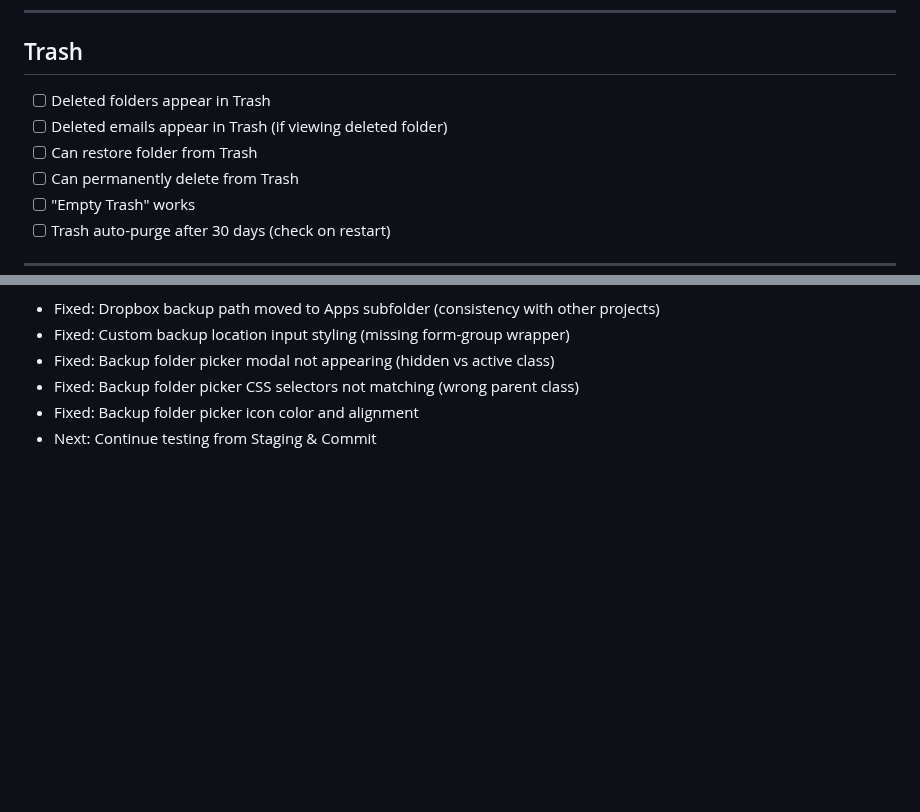
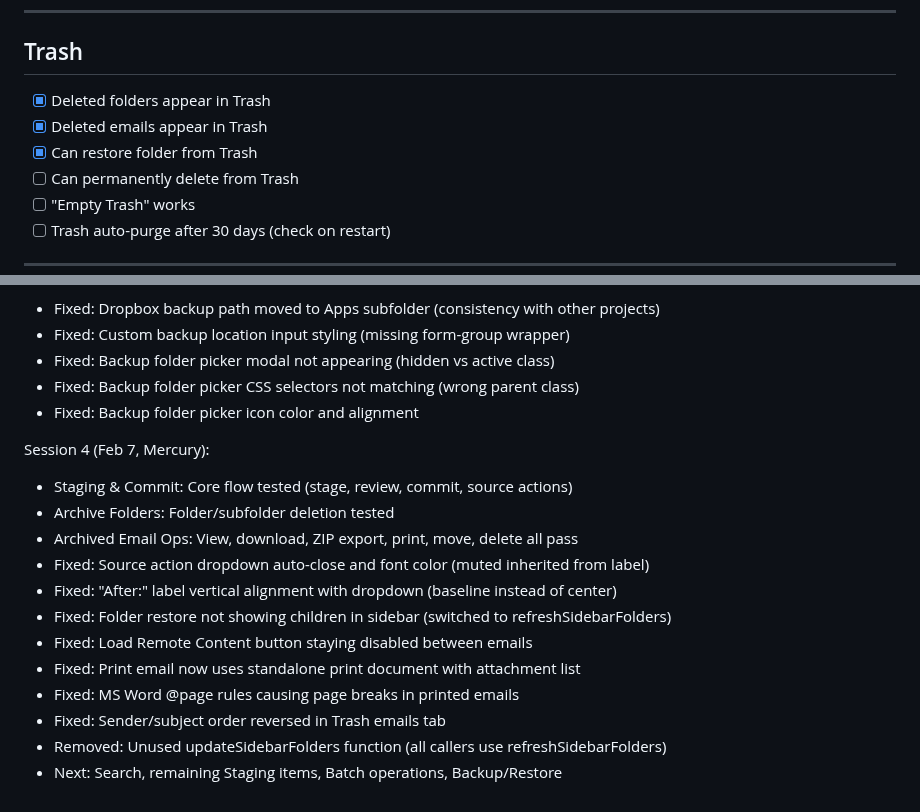
Before and after one commit to rsembera/mailrepo, a Markdown page: docs/TESTING_CHECKLIST.md, 2 parts joined by grey strips. Drawn GitHub-style; blank space fills up the shorter version.

Commit message:
Update testing checklist: Session 4 progress
Staging & Commit core flow, Archive Folders deletion, Archived Email
Operations (view/download/ZIP/print/move/delete) all pass.

```diff
--- a/docs/TESTING_CHECKLIST.md
+++ b/docs/TESTING_CHECKLIST.md
@@ -157,9 +157,9 @@ Pre-release manual testing checklist. Run through before any public release.
 
 ## Trash
 
-- [ ] Deleted folders appear in Trash
-- [ ] Deleted emails appear in Trash (if viewing deleted folder)
-- [ ] Can restore folder from Trash
+- [x] Deleted folders appear in Trash
+- [x] Deleted emails appear in Trash
+- [x] Can restore folder from Trash
 - [ ] Can permanently delete from Trash
 - [ ] "Empty Trash" works
 - [ ] Trash auto-purge after 30 days (check on restart)
@@ -251,4 +251,17 @@ Session 3 (Feb 7, Mercury):
 - Fixed: Backup folder picker modal not appearing (hidden vs active class)
 - Fixed: Backup folder picker CSS selectors not matching (wrong parent class)
 - Fixed: Backup folder picker icon color and alignment
-- Next: Continue testing from Staging & Commit
+
+Session 4 (Feb 7, Mercury):
+- Staging & Commit: Core flow tested (stage, review, commit, source actions)
+- Archive Folders: Folder/subfolder deletion tested
+- Archived Email Ops: View, download, ZIP export, print, move, delete all pass
+- Fixed: Source action dropdown auto-close and font color (muted inherited from label)
+- Fixed: "After:" label vertical alignment with dropdown (baseline instead of center)
+- Fixed: Folder restore not showing children in sidebar (switched to refreshSidebarFolders)
+- Fixed: Load Remote Content button staying disabled between emails
+- Fixed: Print email now uses standalone print document with attachment list
+- Fixed: MS Word @page rules causing page breaks in printed emails
+- Fixed: Sender/subject order reversed in Trash emails tab
+- Removed: Unused updateSidebarFolders function (all callers use refreshSidebarFolders)
+- Next: Search, remaining Staging items, Batch operations, Backup/Restore
```
Also changed, not shown: other parts of docs/TESTING_CHECKLIST.md (+21 -21 lines).
